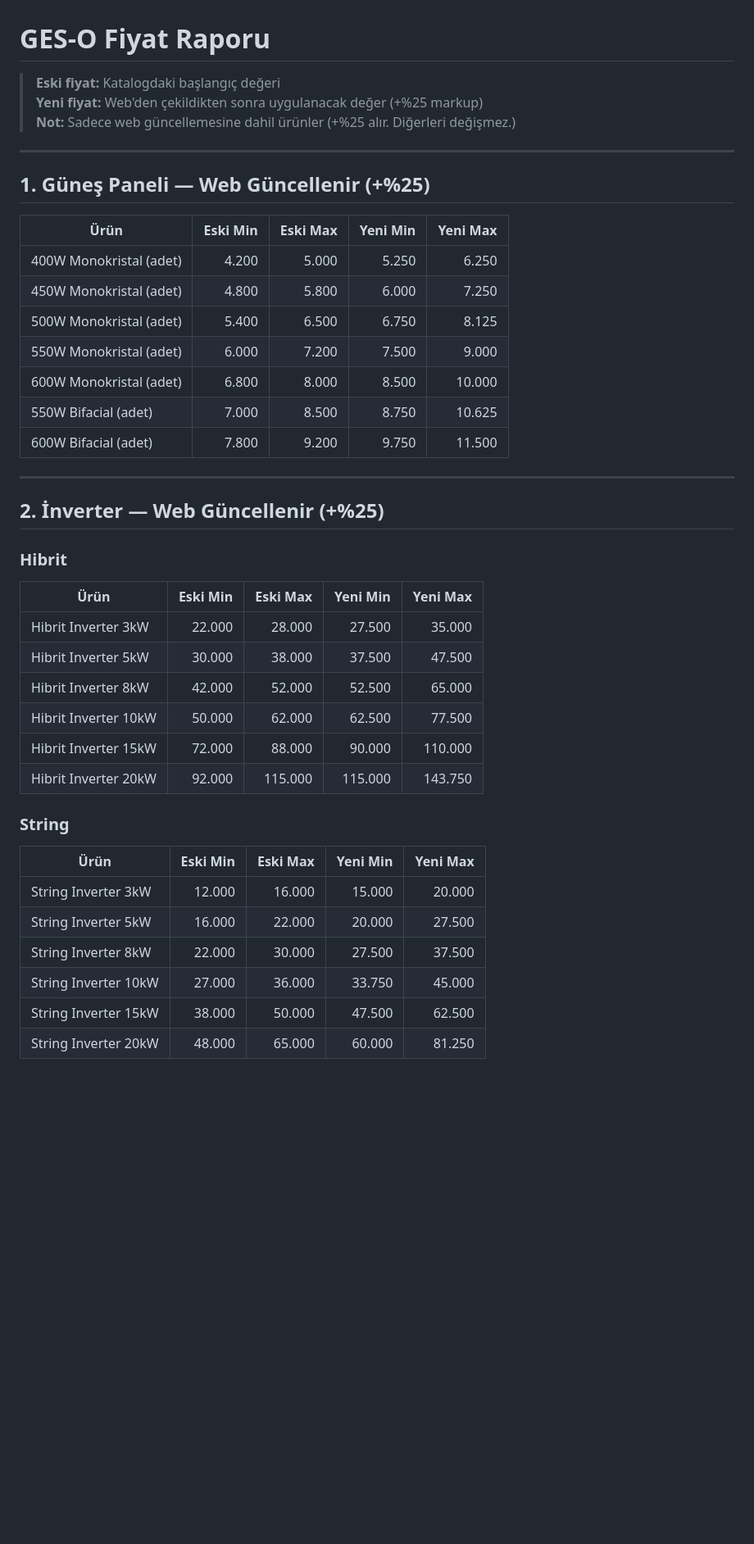
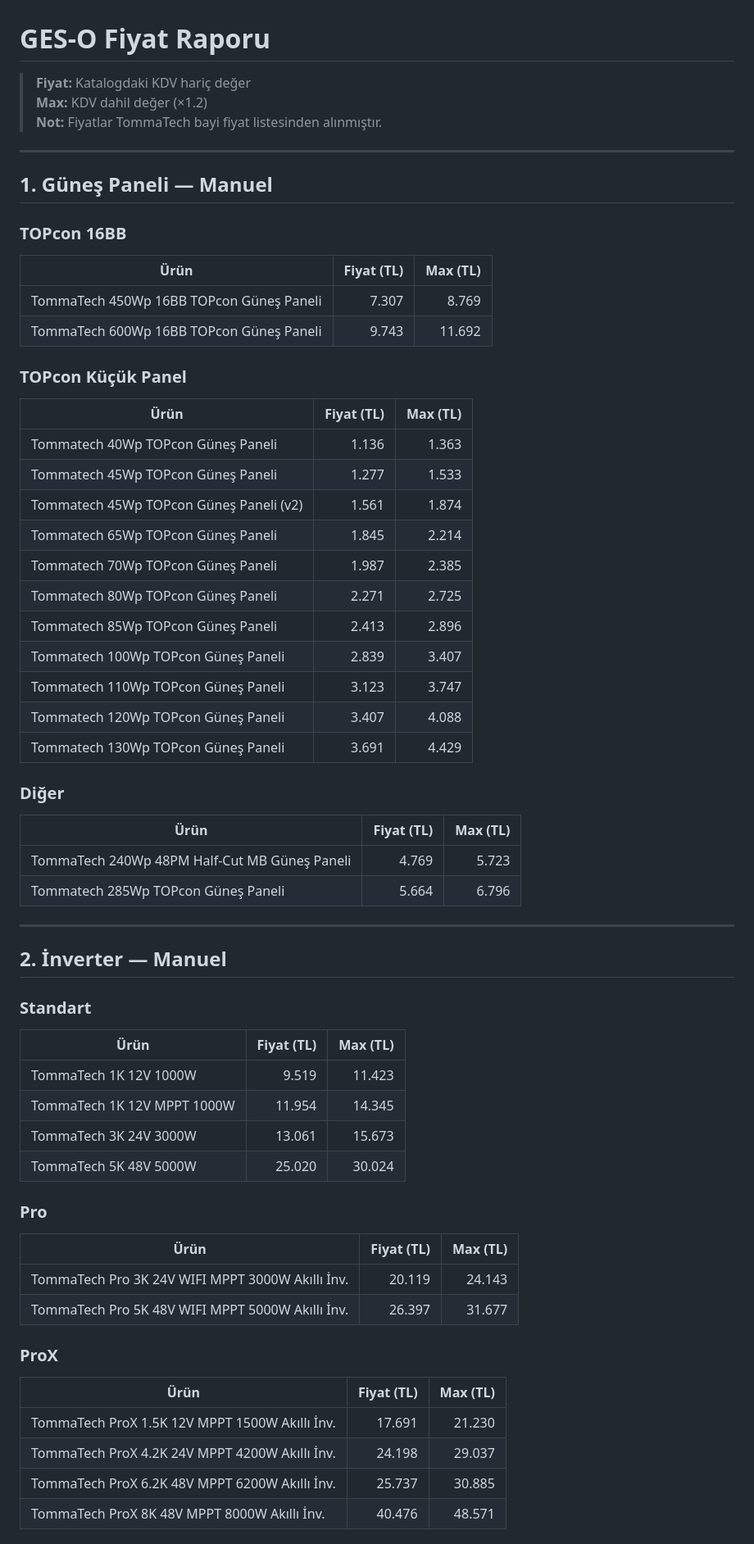
Before and after one commit to YasinKucukler/solar-price, a Markdown page: rapor.md, the part around one of its changes. Shown at 82% size. GitHub-like rendering; blank space fills up the shorter version.

```diff
--- a/rapor.md
+++ b/rapor.md
@@ -1,45 +1,69 @@
 # GES-O Fiyat Raporu
 
-> **Eski fiyat:** Katalogdaki başlangıç değeri
-> **Yeni fiyat:** Web'den çekildikten sonra uygulanacak değer (+%25 markup)
-> **Not:** Sadece web güncellemesine dahil ürünler (+%25 alır. Diğerleri değişmez.)
+> **Fiyat:** Katalogdaki KDV hariç değer
+> **Max:** KDV dahil değer (×1.2)
+> **Not:** Fiyatlar TommaTech bayi fiyat listesinden alınmıştır.
 
 ---
 
-## 1. Güneş Paneli — Web Güncellenir (+%25)
+## 1. Güneş Paneli — Manuel
 
-| Ürün | Eski Min | Eski Max | Yeni Min | Yeni Max |
-|---|---:|---:|---:|---:|
-| 400W Monokristal (adet) | 4.200 | 5.000 | 5.250 | 6.250 |
-| 450W Monokristal (adet) | 4.800 | 5.800 | 6.000 | 7.250 |
-| 500W Monokristal (adet) | 5.400 | 6.500 | 6.750 | 8.125 |
-| 550W Monokristal (adet) | 6.000 | 7.200 | 7.500 | 9.000 |
-| 600W Monokristal (adet) | 6.800 | 8.000 | 8.500 | 10.000 |
-| 550W Bifacial (adet) | 7.000 | 8.500 | 8.750 | 10.625 |
-| 600W Bifacial (adet) | 7.800 | 9.200 | 9.750 | 11.500 |
+### TOPcon 16BB
+
+| Ürün | Fiyat (TL) | Max (TL) |
+|---|---:|---:|
+| TommaTech 450Wp 16BB TOPcon Güneş Paneli | 7.307 | 8.769 |
+| TommaTech 600Wp 16BB TOPcon Güneş Paneli | 9.743 | 11.692 |
+
+### TOPcon Küçük Panel
+
+| Ürün | Fiyat (TL) | Max (TL) |
+|---|---:|---:|
+| Tommatech 40Wp TOPcon Güneş Paneli | 1.136 | 1.363 |
+| Tommatech 45Wp TOPcon Güneş Paneli | 1.277 | 1.533 |
+| Tommatech 45Wp TOPcon Güneş Paneli (v2) | 1.561 | 1.874 |
+| Tommatech 65Wp TOPcon Güneş Paneli | 1.845 | 2.214 |
+| Tommatech 70Wp TOPcon Güneş Paneli | 1.987 | 2.385 |
+| Tommatech 80Wp TOPcon Güneş Paneli | 2.271 | 2.725 |
+| Tommatech 85Wp TOPcon Güneş Paneli | 2.413 | 2.896 |
+| Tommatech 100Wp TOPcon Güneş Paneli | 2.839 | 3.407 |
+| Tommatech 110Wp TOPcon Güneş Paneli | 3.123 | 3.747 |
+| Tommatech 120Wp TOPcon Güneş Paneli | 3.407 | 4.088 |
+| Tommatech 130Wp TOPcon Güneş Paneli | 3.691 | 4.429 |
+
+### Diğer
+
+| Ürün | Fiyat (TL) | Max (TL) |
+|---|---:|---:|
+| TommaTech 240Wp 48PM Half-Cut MB Güneş Paneli | 4.769 | 5.723 |
+| Tommatech 285Wp TOPcon Güneş Paneli | 5.664 | 6.796 |
 
 ---
 
-## 2. İnverter — Web Güncellenir (+%25)
+## 2. İnverter — Manuel
 
-### Hibrit
+### Standart
 
-| Ürün | Eski Min | Eski Max | Yeni Min | Yeni Max |
-|---|---:|---:|---:|---:|
-| Hibrit Inverter 3kW | 22.000 | 28.000 | 27.500 | 35.000 |
-| Hibrit Inverter 5kW | 30.000 | 38.000 | 37.500 | 47.500 |
-| Hibrit Inverter 8kW | 42.000 | 52.000 | 52.500 | 65.000 |
-| Hibrit Inverter 10kW | 50.000 | 62.000 | 62.500 | 77.500 |
-| Hibrit Inverter 15kW | 72.000 | 88.000 | 90.000 | 110.000 |
-| Hibrit Inverter 20kW | 92.000 | 115.000 | 115.000 | 143.750 |
+| Ürün | Fiyat (TL) | Max (TL) |
+|---|---:|---:|
+| TommaTech 1K 12V 1000W | 9.519 | 11.423 |
+| TommaTech 1K 12V MPPT 1000W | 11.954 | 14.345 |
+| TommaTech 3K 24V 3000W | 13.061 | 15.673 |
+| TommaTech 5K 48V 5000W | 25.020 | 30.024 |
 
-### String
+### Pro
 
-| Ürün | Eski Min | Eski Max | Yeni Min | Yeni Max |
-|---|---:|---:|---:|---:|
-| String Inverter 3kW | 12.000 | 16.000 | 15.000 | 20.000 |
-| String Inverter 5kW | 16.000 | 22.000 | 20.000 | 27.500 |
-| String Inverter 8kW | 22.000 | 30.000 | 27.500 | 37.500 |
-| String Inverter 10kW | 27.000 | 36.000 | 33.750 | 45.000 |
-| String Inverter 15kW | 38.000 | 50.000 | 47.500 | 62.500 |
-| String Inverter 20kW | 48.000 | 65.000 | 60.000 | 81.250 |
+| Ürün | Fiyat (TL) | Max (TL) |
+|---|---:|---:|
+| TommaTech Pro 3K 24V WIFI MPPT 3000W Akıllı İnv. | 20.119 | 24.143 |
+| TommaTech Pro 5K 48V WIFI MPPT 5000W Akıllı İnv. | 26.397 | 31.677 |
+
+### ProX
+
+| Ürün | Fiyat (TL) | Max (TL) |
+|---|---:|---:|
+| TommaTech ProX 1.5K 12V MPPT 1500W Akıllı İnv. | 17.691 | 21.230 |
+| TommaTech ProX 4.2K 24V MPPT 4200W Akıllı İnv. | 24.198 | 29.037 |
+| TommaTech ProX 6.2K 48V MPPT 6200W Akıllı İnv. | 25.737 | 30.885 |
+| TommaTech ProX 8K 48V MPPT 8000W Akıllı İnv. | 40.476 | 48.571 |
+
```
Also changed, not shown: other parts of rapor.md (+87 -30 lines).
